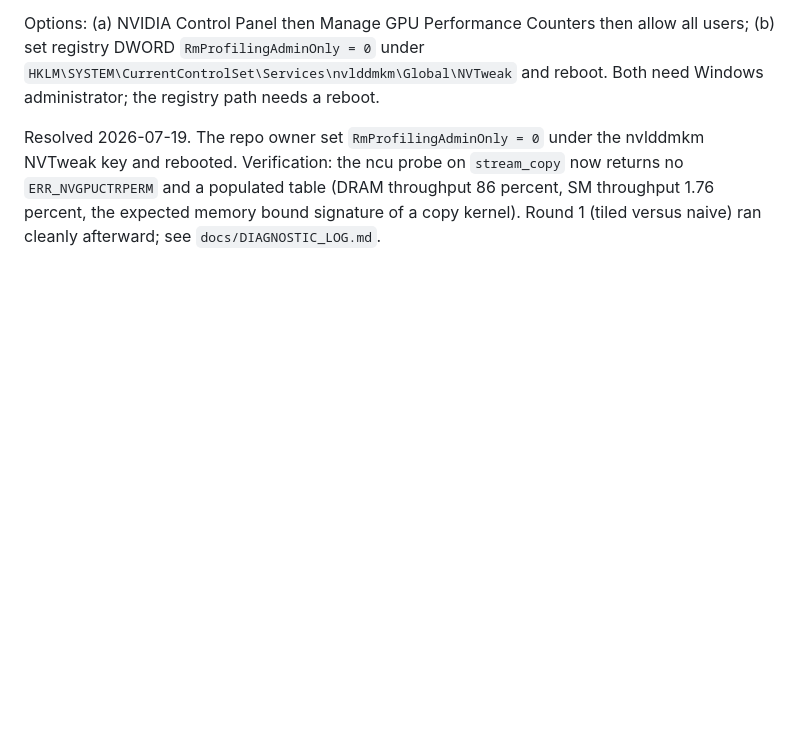
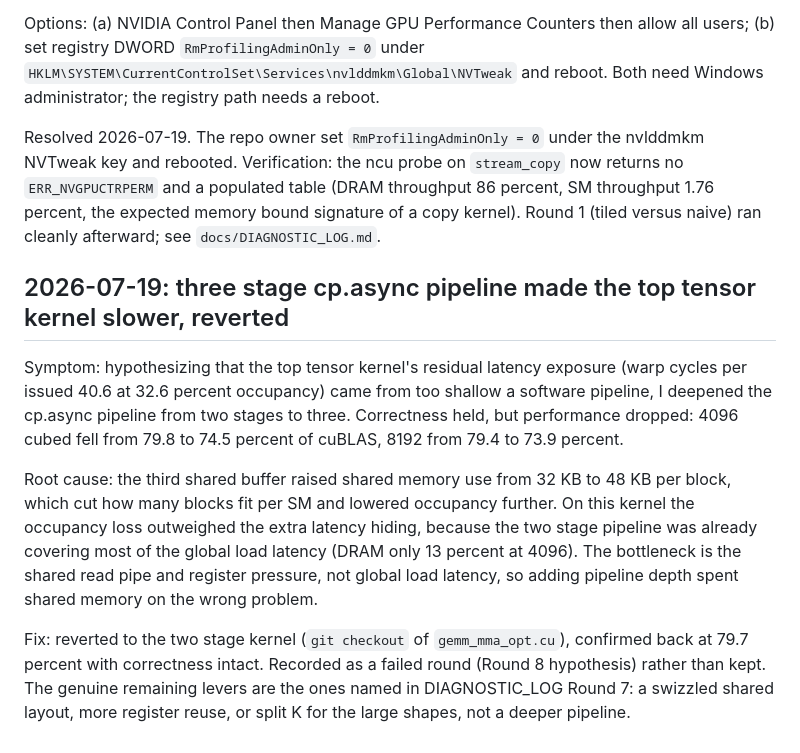
Before and after one commit to Olajide-Badejo/CUDA-Kernel-Library, a Markdown page: docs/ENGINEERING_LOG.md, the part around the change. GitHub-like rendering; blank space fills up the shorter version.

Commit message:
Phase 5: record reverted 3-stage pipeline round in engineering log

```diff
--- a/docs/ENGINEERING_LOG.md
+++ b/docs/ENGINEERING_LOG.md
@@ -73,3 +73,25 @@ now returns no `ERR_NVGPUCTRPERM` and a populated table (DRAM throughput 86
 percent, SM throughput 1.76 percent, the expected memory bound signature of a
 copy kernel). Round 1 (tiled versus naive) ran cleanly afterward; see
 `docs/DIAGNOSTIC_LOG.md`.
+
+## 2026-07-19: three stage cp.async pipeline made the top tensor kernel slower, reverted
+
+Symptom: hypothesizing that the top tensor kernel's residual latency exposure
+(warp cycles per issued 40.6 at 32.6 percent occupancy) came from too shallow a
+software pipeline, I deepened the cp.async pipeline from two stages to three.
+Correctness held, but performance dropped: 4096 cubed fell from 79.8 to 74.5
+percent of cuBLAS, 8192 from 79.4 to 73.9 percent.
+
+Root cause: the third shared buffer raised shared memory use from 32 KB to 48 KB
+per block, which cut how many blocks fit per SM and lowered occupancy further. On
+this kernel the occupancy loss outweighed the extra latency hiding, because the
+two stage pipeline was already covering most of the global load latency (DRAM only
+13 percent at 4096). The bottleneck is the shared read pipe and register pressure,
+not global load latency, so adding pipeline depth spent shared memory on the wrong
+problem.
+
+Fix: reverted to the two stage kernel (`git checkout` of `gemm_mma_opt.cu`),
+confirmed back at 79.7 percent with correctness intact. Recorded as a failed round
+(Round 8 hypothesis) rather than kept. The genuine remaining levers are the ones
+named in DIAGNOSTIC_LOG Round 7: a swizzled shared layout, more register reuse, or
+split K for the large shapes, not a deeper pipeline.
```
